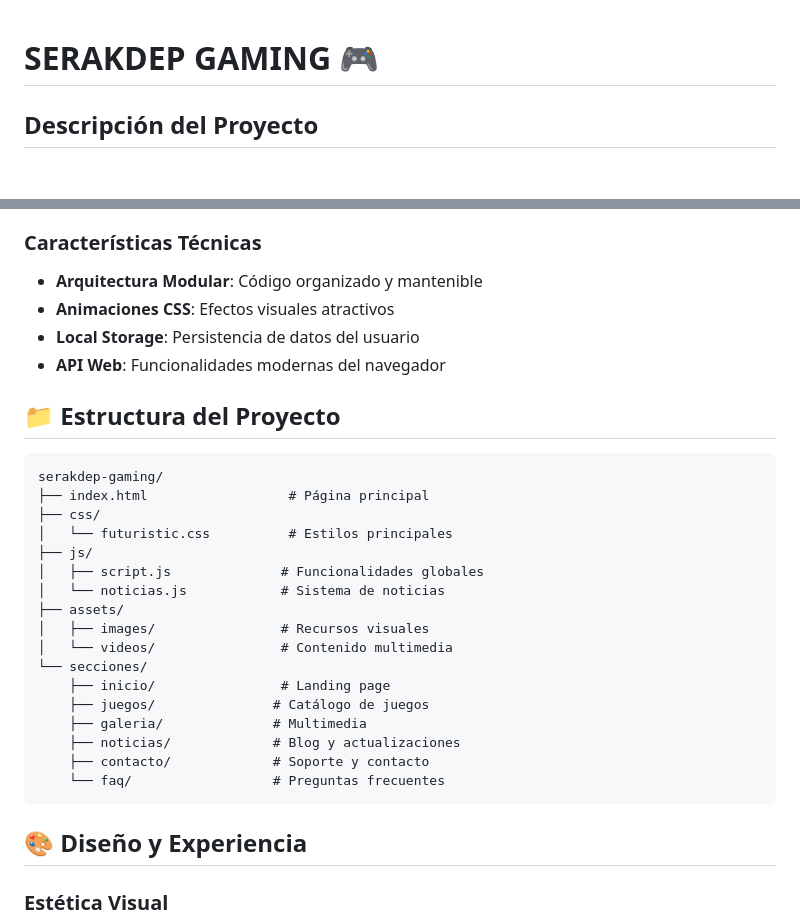
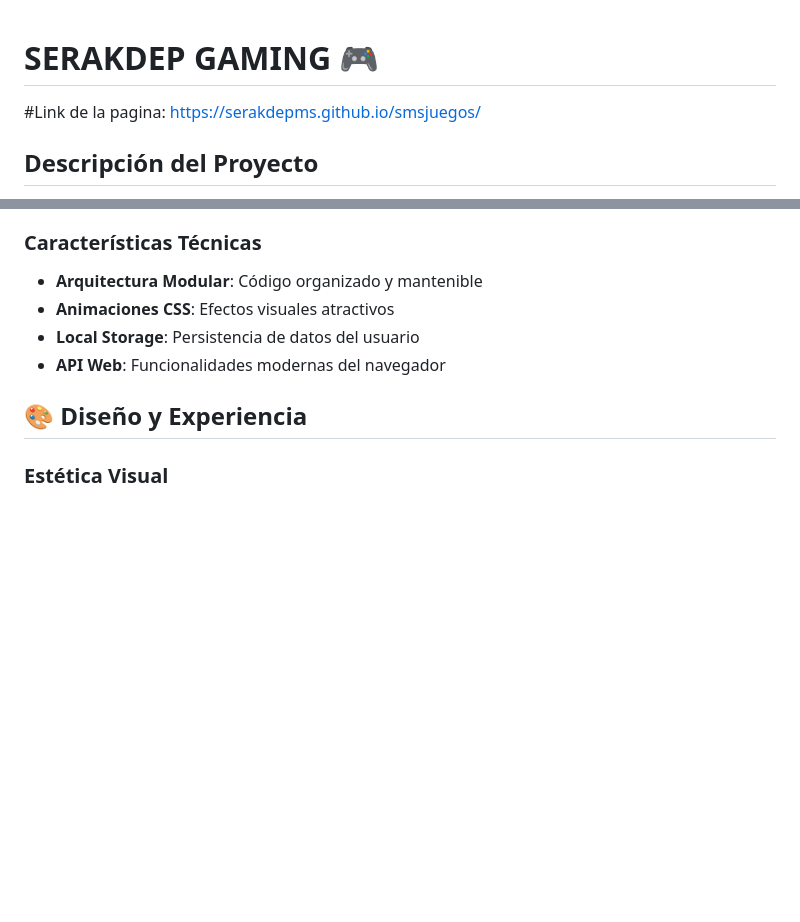
Before and after one commit to SerakDepMS/SERAKDEPGAMING, a Markdown page: README.md, 2 parts joined by grey strips. Drawn GitHub-style; blank space fills up the shorter version.

Commit message:
Update README.md
Signed-off-by: D3B1A2C4F5E67890 <manasesdiaz67@gmail.com>

````diff
--- a/README.md
+++ b/README.md
@@ -1,4 +1,7 @@
 # SERAKDEP GAMING 🎮
+
+#Link de la pagina:
+https://serakdepms.github.io/smsjuegos/
 
 ## Descripción del Proyecto
 
@@ -48,27 +51,6 @@ Proporcionar a la comunidad gamer acceso seguro a títulos premium mediante tecn
 - **Local Storage**: Persistencia de datos del usuario
 - **API Web**: Funcionalidades modernas del navegador
 
-## 📁 Estructura del Proyecto
-
-```
-serakdep-gaming/
-├── index.html                  # Página principal
-├── css/
-│   └── futuristic.css          # Estilos principales
-├── js/
-│   ├── script.js              # Funcionalidades globales
-│   └── noticias.js            # Sistema de noticias
-├── assets/
-│   ├── images/                # Recursos visuales
-│   └── videos/                # Contenido multimedia
-└── secciones/
-    ├── inicio/                # Landing page
-    ├── juegos/               # Catálogo de juegos
-    ├── galeria/              # Multimedia
-    ├── noticias/             # Blog y actualizaciones
-    ├── contacto/             # Soporte y contacto
-    └── faq/                  # Preguntas frecuentes
-```
 
 ## 🎨 Diseño y Experiencia
 
````
